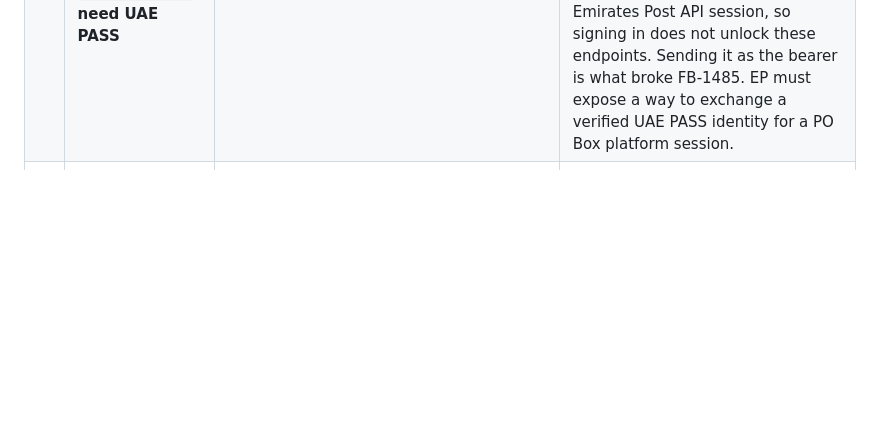
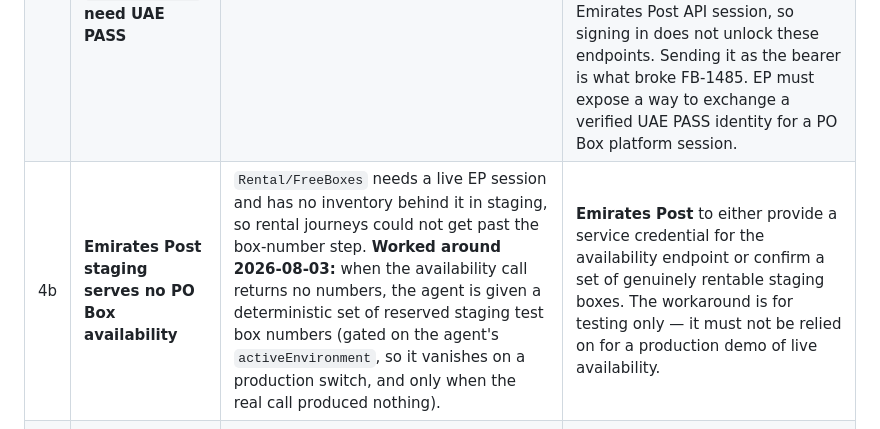
Before and after one commit to 7xinnovation/7x-ai-agents, a Markdown page: BLOCKERS.md, the part around the change. Rendered like a GitHub page; blank space fills up the shorter version.

```diff
--- a/BLOCKERS.md
+++ b/BLOCKERS.md
@@ -102,6 +102,7 @@ masking was tightened to the exact shape the client asked for
 | 2 | ~~No hosted deployment~~ **Deployed to Railway 2026-07-08** | Live at `https://app-production-207e.up.railway.app` (project `7x-ai-agents`, service `app` **connected to the GitHub repo — auto-deploys on push to main**; **Railway Postgres + pgvector** with all Neon data migrated; DB layer is now driver-agnostic). All agents + a live Salesforce chat turn verified on the deployment. **Remaining:** register the Railway callback URL (`…up.railway.app/api/uaepass/callback`) with UAE PASS — until then sign-in on the hosted app fails with `callback.not.match` (local testing on :4500 unaffected). Custom domain TBD. |
 | 3 | **NXN guest renewal `Save` blocked on EP staging** | The real guest renewal **read + pricing** work live (`Guest/Renewal/Details`, `Guest/Renewal/Pricing` → real box + real fee, e.g. box 50500 = AED 695). But `POST /api/Guest/Renewal/Save` returns an opaque `400 {"payload":null}` even with a fully correct payload (validated: `requestSource:"Web"`, future target `expiryDate`, `totalAmount` matching Pricing, full `customerKYC`/billing). The order-creation / payment-gateway step fails server-side with no diagnostic. | **Emirates Post / NXN** to either provision the guest renewal payment gateway (Network International) in staging, confirm the exact required `Save` payload (swagger marks only 3 fields required but the backend needs more), or supply a renewable test box with the gateway enabled. **Until then:** the chatbot completes renewals with real data + real pricing through the internal secure checkout (`request_payment` → webhook → `submit_case`); the NXN write ops are disabled so the agent can't call the blocked endpoints. Re-enable `saveTool`/`confirmTool` on the renewal `apiFlow` and the `Save`/`ConfirmPayment` ops to switch to the fully-real flow once unblocked. |
 | 4 | **NXN `/api/MOE/*` and non-guest `/api/Renewal/*` need UAE PASS** | These return `401` with the X-API-KEY alone (guest auth insufficient). | Wire UAE PASS sign-in for the authenticated PO Box flows (renewal-by-account, MOE entity lookups). Guest renewal + rental bundle reads work key-only today. These ops are currently disabled for the agent. **Note (2026-07-31):** a UAE PASS access token is an *identity* token — it is not an Emirates Post API session, so signing in does not unlock these endpoints. Sending it as the bearer is what broke FB-1485. EP must expose a way to exchange a verified UAE PASS identity for a PO Box platform session. |
+| 4b | **Emirates Post staging serves no PO Box availability** | `Rental/FreeBoxes` needs a live EP session and has no inventory behind it in staging, so rental journeys could not get past the box-number step. **Worked around 2026-08-03:** when the availability call returns no numbers, the agent is given a deterministic set of reserved staging test box numbers (gated on the agent's `activeEnvironment`, so it vanishes on a production switch, and only when the real call produced nothing). | **Emirates Post** to either provide a service credential for the availability endpoint or confirm a set of genuinely rentable staging boxes. The workaround is for testing only — it must not be relied on for a production demo of live availability. |
 | 5 | **EPGL has no payment operation** (FB-1327) | The client asked for the EPGL payment gateway in chat, with the issued license returned once payment is confirmed. The Salesforce contract (`apps/web/public/specs/epgl-license-requests.yaml`) exposes only submit / status / duplicate-check / document-upload — **no payment endpoint, no fee, and no license certificate URL** (`licenseNumber` is documented as "null until issued"). | **EPGL** to supply the payment-gateway contract (or confirm payment stays outside the chat) and, if the issued license PDF should be delivered in chat, an endpoint that returns it. Until then the agent surfaces the issued license *number* from the status call and explains that EPGL issues the payment request after review — it does not offer to take payment. |
 | 6 | **No live company-profile / IDEP read for EPGL** (FB-1268 / FB-1269) | The client asked for the signed-in customer's account and company details + Emirates ID to come from their Salesforce customer profile, and the quarterly leviable-income figures from IDEP company data. The Salesforce contract exposes no company-profile or IDEP read endpoint, so `knownEpglProfile()` **reconstructs the profile from that customer's own previous applications** and the agent asks them to confirm it. This works for a returning customer and does nothing for a first-time one. | **EPGL** to expose a read endpoint for the customer/company profile and for the IDEP quarterly figures. Swap it in at `apps/web/lib/conversation.ts` (`knownEpglProfile`) — the prefill/confirm behaviour around it already works. |
 | 7 | ~~UAE PASS redirect URI points at the wrong host~~ **Not a blocker — verified 2026-08-03** | `UAEPASS_REDIRECT_URI` on Railway is still the old `app-production-207e.up.railway.app` URL, but it is **dead config**: `resolveRedirectUri()` builds the callback from the origin the customer reached, and `requestOrigin()` pins that to `PUBLIC_APP_URL` (`https://7xagents.7x-lab.com`). Verified against production — `/api/uaepass/login` sends `redirect_uri=https://7xagents.7x-lab.com/api/uaepass/callback`, and the UAE PASS staging authorize endpoint accepts it and serves the login page (no `callback.not.match`). Staging sign-in works on the custom domain today. | Housekeeping only: set `UAEPASS_REDIRECT_URI` to `https://7xagents.7x-lab.com/api/uaepass/callback` (or delete it) so the fallback stops contradicting live behaviour. **Real action for production:** the current client is `sandbox_stage`, the shared UAE PASS staging sandbox, which is permissive about redirect URIs. A production client on `id.uaepass.ae` enforces an exact registered list — so the live callback URL must be registered with UAE PASS as part of the production cutover, along with the production `UAEPASS_CLIENT_ID`/`SECRET` and `UAEPASS_BASE`. |
```
Also changed, not shown: docs/QA-2026-07-31.md (+10 -0 lines).
